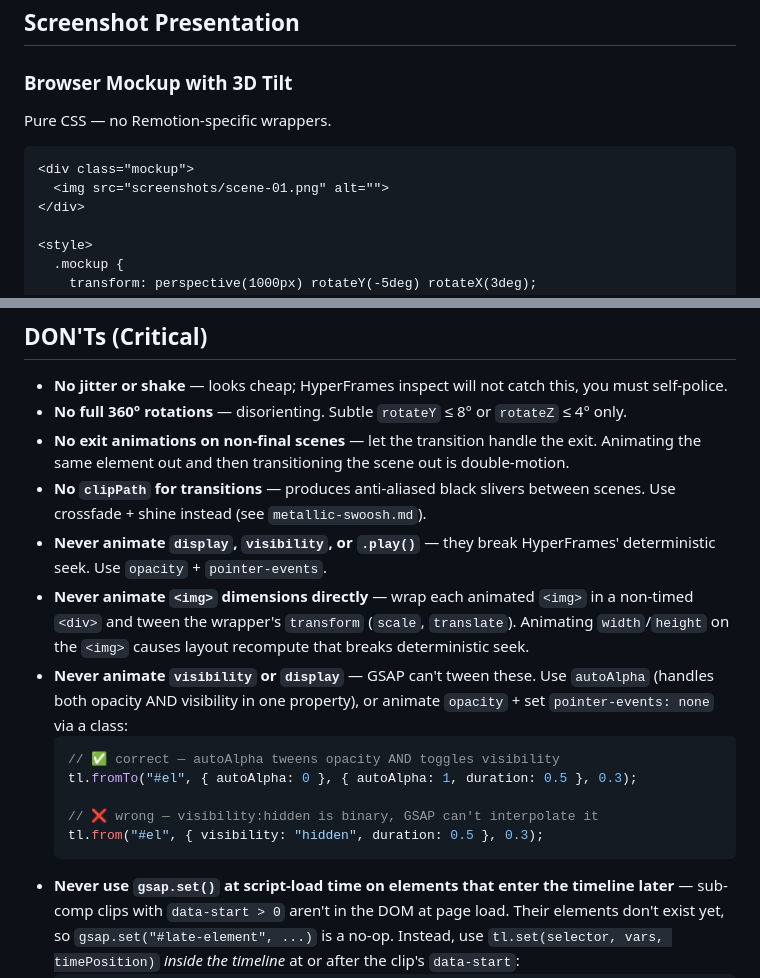
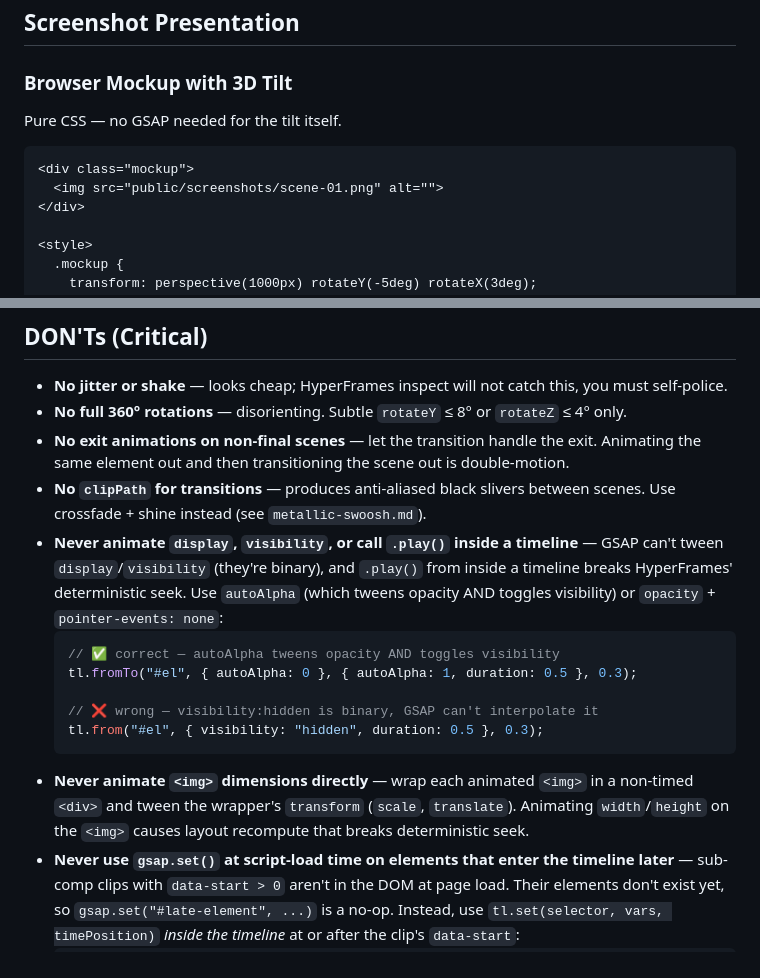
Before and after one commit to nebrass/hve-spielberg, a Markdown page: patterns/visual-patterns.md, 2 parts joined by grey strips. GitHub-like rendering.

````diff
--- a/patterns/visual-patterns.md
+++ b/patterns/visual-patterns.md
@@ -127,11 +127,11 @@ tl.to(stat, {
 
 ### Browser Mockup with 3D Tilt
 
-Pure CSS — no Remotion-specific wrappers.
+Pure CSS — no GSAP needed for the tilt itself.
 
 ```html
 <div class="mockup">
-  <img src="screenshots/scene-01.png" alt="">
+  <img src="public/screenshots/scene-01.png" alt="">
 </div>
 
 <style>
@@ -197,9 +197,7 @@ HyperFrames' `validate` enforces WCAG AA contrast (4.5:1 normal text, 3:1 large
 - **No full 360° rotations** — disorienting. Subtle `rotateY` ≤ 8° or `rotateZ` ≤ 4° only.
 - **No exit animations on non-final scenes** — let the transition handle the exit. Animating the same element out and then transitioning the scene out is double-motion.
 - **No `clipPath` for transitions** — produces anti-aliased black slivers between scenes. Use crossfade + shine instead (see `metallic-swoosh.md`).
-- **Never animate `display`, `visibility`, or `.play()`** — they break HyperFrames' deterministic seek. Use `opacity` + `pointer-events`.
-- **Never animate `<img>` dimensions directly** — wrap each animated `<img>` in a non-timed `<div>` and tween the wrapper's `transform` (`scale`, `translate`). Animating `width`/`height` on the `<img>` causes layout recompute that breaks deterministic seek.
-- **Never animate `visibility` or `display`** — GSAP can't tween these. Use `autoAlpha` (handles both opacity AND visibility in one property), or animate `opacity` + set `pointer-events: none` via a class:
+- **Never animate `display`, `visibility`, or call `.play()` inside a timeline** — GSAP can't tween `display`/`visibility` (they're binary), and `.play()` from inside a timeline breaks HyperFrames' deterministic seek. Use `autoAlpha` (which tweens opacity AND toggles visibility) or `opacity` + `pointer-events: none`:
   ```js
   // ✅ correct — autoAlpha tweens opacity AND toggles visibility
   tl.fromTo("#el", { autoAlpha: 0 }, { autoAlpha: 1, duration: 0.5 }, 0.3);
@@ -207,6 +205,7 @@ HyperFrames' `validate` enforces WCAG AA contrast (4.5:1 normal text, 3:1 large
   // ❌ wrong — visibility:hidden is binary, GSAP can't interpolate it
   tl.from("#el", { visibility: "hidden", duration: 0.5 }, 0.3);
   ```
+- **Never animate `<img>` dimensions directly** — wrap each animated `<img>` in a non-timed `<div>` and tween the wrapper's `transform` (`scale`, `translate`). Animating `width`/`height` on the `<img>` causes layout recompute that breaks deterministic seek.
 - **Never use `gsap.set()` at script-load time on elements that enter the timeline later** — sub-comp clips with `data-start > 0` aren't in the DOM at page load. Their elements don't exist yet, so `gsap.set("#late-element", ...)` is a no-op. Instead, use `tl.set(selector, vars, timePosition)` *inside the timeline* at or after the clip's `data-start`:
   ```js
   // ✅ correct — runs inside the timeline at t=5s, after #late-card exists
````
Also changed, not shown: patterns/metallic-swoosh.md (+8 -5 lines).
